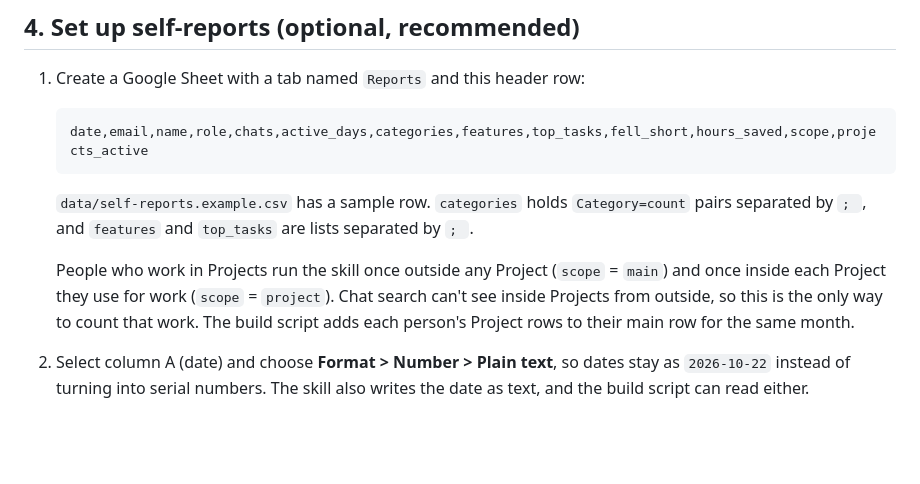
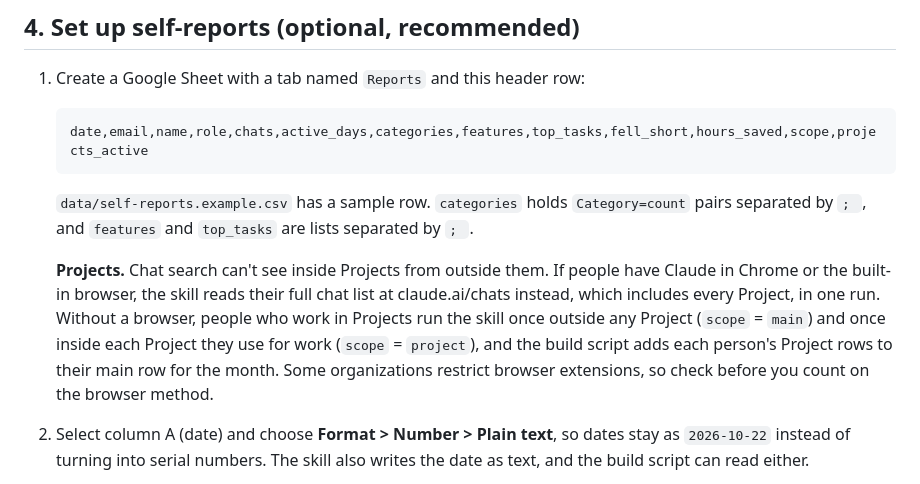
Before and after one commit to marcus-erickson/ClaudeOrganizationDashboard, a Markdown page: docs/SETUP.md, the part around the change. Drawn GitHub-style; blank space fills up the shorter version.

```diff
--- a/docs/SETUP.md
+++ b/docs/SETUP.md
@@ -54,7 +54,7 @@ Use the skill name as it appears in the Analytics API (`skill_name`, or `skill_d
 
    `data/self-reports.example.csv` has a sample row. `categories` holds `Category=count` pairs separated by `; `, and `features` and `top_tasks` are lists separated by `; `.
 
-   People who work in Projects run the skill once outside any Project (`scope` = `main`) and once inside each Project they use for work (`scope` = `project`). Chat search can't see inside Projects from outside, so this is the only way to count that work. The build script adds each person's Project rows to their main row for the same month.
+   **Projects.** Chat search can't see inside Projects from outside them. If people have Claude in Chrome or the built-in browser, the skill reads their full chat list at claude.ai/chats instead, which includes every Project, in one run. Without a browser, people who work in Projects run the skill once outside any Project (`scope` = `main`) and once inside each Project they use for work (`scope` = `project`), and the build script adds each person's Project rows to their main row for the month. Some organizations restrict browser extensions, so check before you count on the browser method.
 
 2. Select column A (date) and choose **Format > Number > Plain text**, so dates stay as `2026-10-22` instead of turning into serial numbers. The skill also writes the date as text, and the build script can read either.
 3. Share the sheet so everyone who will run the skill can edit it.
```
Also changed, not shown: skills/claude-self-report/SKILL.md (+14 -5 lines).
